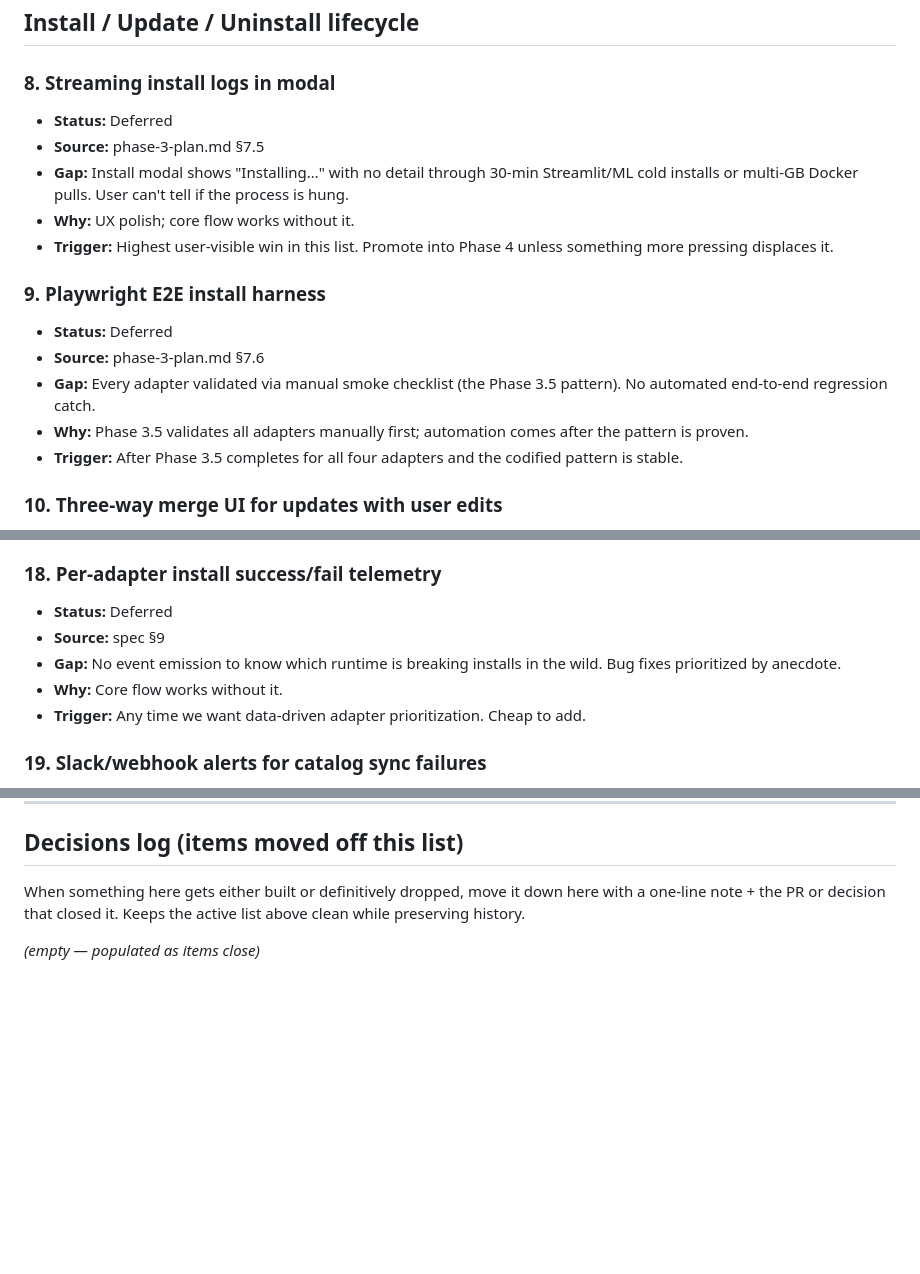
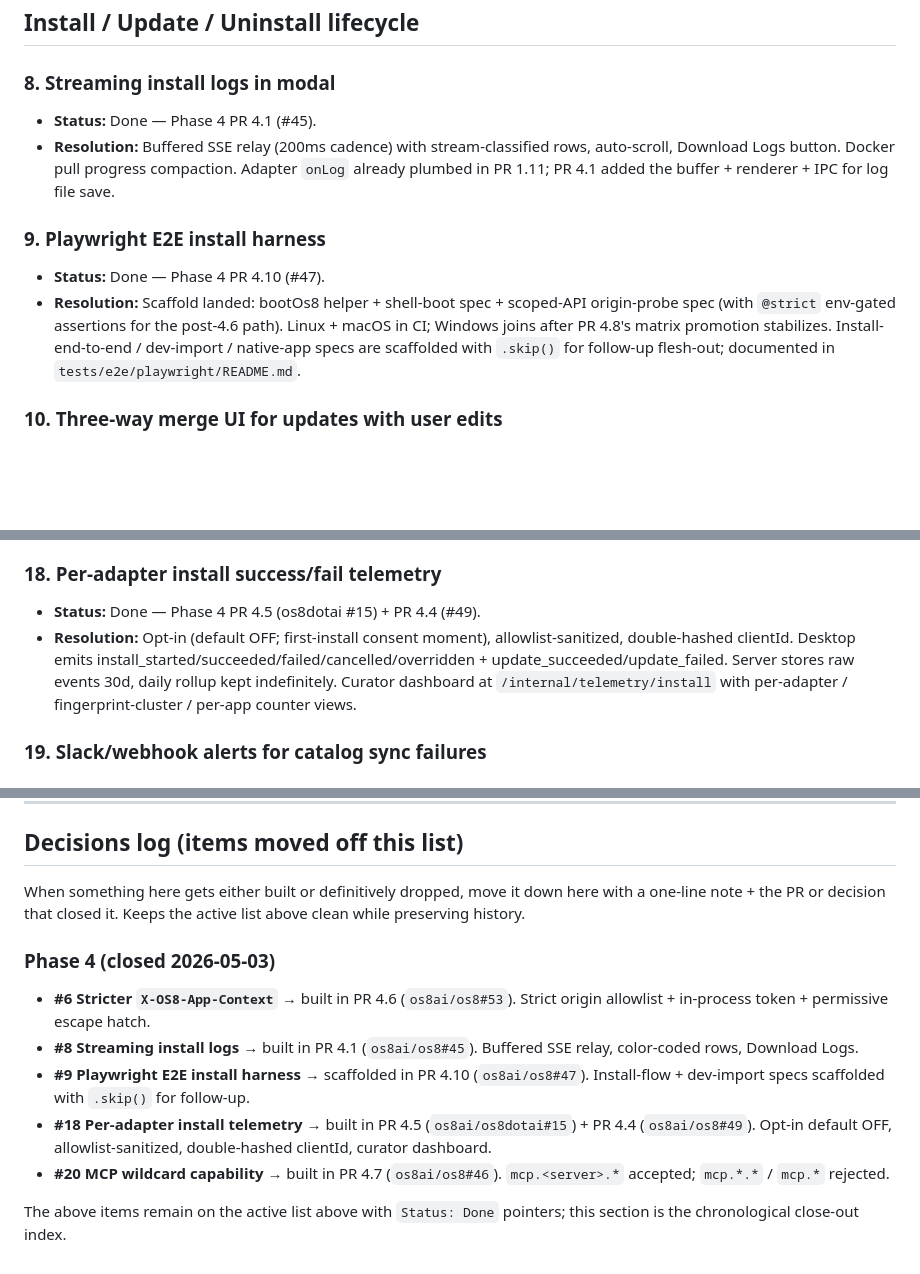
Before and after one commit to os8ai/os8, a Markdown page: docs/app-store-deferred-items.md, 3 parts joined by grey strips. Drawn GitHub-style; blank space fills up the shorter version.

Commit message:
docs(deferred-items): Phase 4 close-out — 5 items resolved (PR 4.D3) (#55)
Phase 4 PR 4.D3. Marks the 5 deferred items Phase 4 closed:

  - #6  Stricter X-OS8-App-Context  → PR 4.6 (#53)
  - #8  Streaming install logs      → PR 4.1 (#45)
  - #9  Playwright E2E harness      → PR 4.10 (#47, scaffold)
  - #18 Per-adapter telemetry       → PR 4.4 (#49) + PR 4.5 (os8dotai#15)
  - #20 MCP wildcard capability     → PR 4.7 (#46)

Each entry's "Status: Deferred" flips to "Status: Done" with a one-
line resolution + PR pointer. The "Decisions log" section at the
bottom of the doc gains a chronological Phase 4 close-out index for
quick scanning.

Refs: docs/phase-4-plan.md PR 4.D3, §7 #1 (5 items promoted with
explicit justification, all now closed).

```diff
--- a/docs/app-store-deferred-items.md
+++ b/docs/app-store-deferred-items.md
@@ -81,18 +81,20 @@ Each entry should be tight: title, status, source, what's missing, why deferred,
 ## Install / Update / Uninstall lifecycle
 
 ### 8. Streaming install logs in modal
-- **Status:** Deferred
-- **Source:** phase-3-plan.md §7.5
-- **Gap:** Install modal shows "Installing…" with no detail through 30-min Streamlit/ML cold installs or multi-GB Docker pulls. User can't tell if the process is hung.
-- **Why:** UX polish; core flow works without it.
-- **Trigger:** Highest user-visible win in this list. Promote into Phase 4 unless something more pressing displaces it.
+- **Status:** Done — Phase 4 PR 4.1 (#45).
+- **Resolution:** Buffered SSE relay (200ms cadence) with stream-classified
+  rows, auto-scroll, Download Logs button. Docker pull progress
+  compaction. Adapter `onLog` already plumbed in PR 1.11; PR 4.1 added
+  the buffer + renderer + IPC for log file save.
 
 ### 9. Playwright E2E install harness
-- **Status:** Deferred
-- **Source:** phase-3-plan.md §7.6
-- **Gap:** Every adapter validated via manual smoke checklist (the Phase 3.5 pattern). No automated end-to-end regression catch.
-- **Why:** Phase 3.5 validates all adapters manually first; automation comes after the pattern is proven.
-- **Trigger:** After Phase 3.5 completes for all four adapters and the codified pattern is stable.
+- **Status:** Done — Phase 4 PR 4.10 (#47).
+- **Resolution:** Scaffold landed: bootOs8 helper + shell-boot spec +
+  scoped-API origin-probe spec (with `@strict` env-gated assertions
+  for the post-4.6 path). Linux + macOS in CI; Windows joins after
+  PR 4.8's matrix promotion stabilizes. Install-end-to-end /
+  dev-import / native-app specs are scaffolded with `.skip()` for
+  follow-up flesh-out; documented in `tests/e2e/playwright/README.md`.
 
 ### 10. Three-way merge UI for updates with user edits
 - **Status:** Deferred *(verify first — Phase 1 squash may have included partial work)*
@@ -180,11 +182,14 @@ Each entry should be tight: title, status, source, what's missing, why deferred,
 - **Trigger:** Any 429 in browser DevTools, or a rate-limit-reduction email from GitHub org owner.
 
 ### 18. Per-adapter install success/fail telemetry
-- **Status:** Deferred
-- **Source:** spec §9
-- **Gap:** No event emission to know which runtime is breaking installs in the wild. Bug fixes prioritized by anecdote.
-- **Why:** Core flow works without it.
-- **Trigger:** Any time we want data-driven adapter prioritization. Cheap to add.
+- **Status:** Done — Phase 4 PR 4.5 (os8dotai #15) + PR 4.4 (#49).
+- **Resolution:** Opt-in (default OFF; first-install consent moment),
+  allowlist-sanitized, double-hashed clientId. Desktop emits
+  install_started/succeeded/failed/cancelled/overridden +
+  update_succeeded/update_failed. Server stores raw events 30d, daily
+  rollup kept indefinitely. Curator dashboard at
+  `/internal/telemetry/install` with per-adapter / fingerprint-cluster
+  / per-app counter views.
 
 ### 19. Slack/webhook alerts for catalog sync failures
 - **Status:** Deferred
@@ -336,4 +343,20 @@ Each entry should be tight: title, status, source, what's missing, why deferred,
 
 When something here gets either built or definitively dropped, move it down here with a one-line note + the PR or decision that closed it. Keeps the active list above clean while preserving history.
 
-*(empty — populated as items close)*
+### Phase 4 (closed 2026-05-03)
+
+- **#6 Stricter `X-OS8-App-Context`** → built in PR 4.6 (`os8ai/os8#53`).
+  Strict origin allowlist + in-process token + permissive escape hatch.
+- **#8 Streaming install logs** → built in PR 4.1 (`os8ai/os8#45`).
+  Buffered SSE relay, color-coded rows, Download Logs.
+- **#9 Playwright E2E install harness** → scaffolded in PR 4.10
+  (`os8ai/os8#47`). Install-flow + dev-import specs scaffolded with
+  `.skip()` for follow-up.
+- **#18 Per-adapter install telemetry** → built in PR 4.5
+  (`os8ai/os8dotai#15`) + PR 4.4 (`os8ai/os8#49`). Opt-in default OFF,
+  allowlist-sanitized, double-hashed clientId, curator dashboard.
+- **#20 MCP wildcard capability** → built in PR 4.7 (`os8ai/os8#46`).
+  `mcp.<server>.*` accepted; `mcp.*.*` / `mcp.*` rejected.
+
+The above items remain on the active list above with `Status: Done`
+pointers; this section is the chronological close-out index.
```
Also changed, not shown: other parts of docs/app-store-deferred-items.md (+13 -11 lines).
